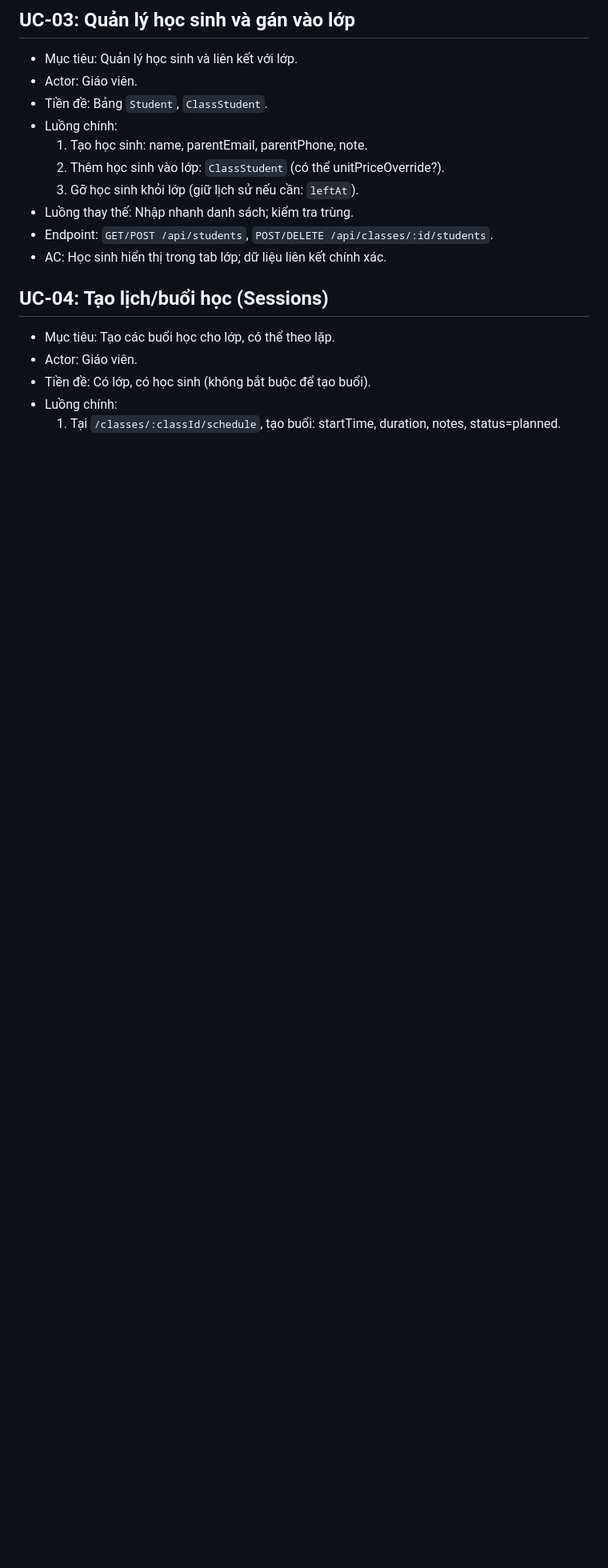
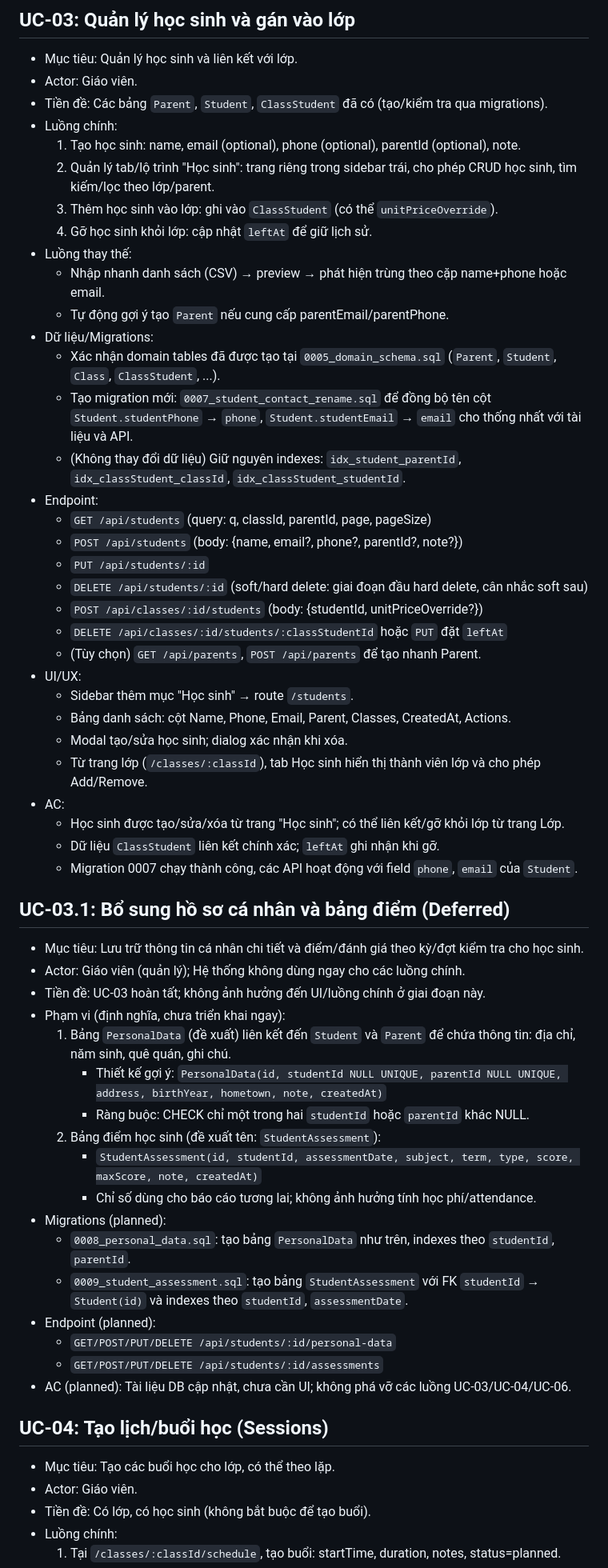
Before and after one commit to NgoHuy21299/tuition-fee-calculation, a Markdown page: docs/05-use-cases.md, the part around the change. Shown: that part at 80% size. Drawn GitHub-style; blank space fills up the shorter version.

```diff
--- a/docs/05-use-cases.md
+++ b/docs/05-use-cases.md
@@ -94,14 +94,55 @@ Ghi chú định dạng UC:
 ## UC-03: Quản lý học sinh và gán vào lớp
 - Mục tiêu: Quản lý học sinh và liên kết với lớp.
 - Actor: Giáo viên.
-- Tiền đề: Bảng `Student`, `ClassStudent`.
+- Tiền đề: Các bảng `Parent`, `Student`, `ClassStudent` đã có (tạo/kiểm tra qua migrations).
 - Luồng chính:
-  1) Tạo học sinh: name, parentEmail, parentPhone, note.
-  2) Thêm học sinh vào lớp: `ClassStudent` (có thể unitPriceOverride?).
-  3) Gỡ học sinh khỏi lớp (giữ lịch sử nếu cần: `leftAt`).
-- Luồng thay thế: Nhập nhanh danh sách; kiểm tra trùng.
-- Endpoint: `GET/POST /api/students`, `POST/DELETE /api/classes/:id/students`.
-- AC: Học sinh hiển thị trong tab lớp; dữ liệu liên kết chính xác.
+  1) Tạo học sinh: name, email (optional), phone (optional), parentId (optional), note.
+  2) Quản lý tab/lộ trình "Học sinh": trang riêng trong sidebar trái, cho phép CRUD học sinh, tìm kiếm/lọc theo lớp/parent.
+  3) Thêm học sinh vào lớp: ghi vào `ClassStudent` (có thể `unitPriceOverride`).
+  4) Gỡ học sinh khỏi lớp: cập nhật `leftAt` để giữ lịch sử.
+- Luồng thay thế:
+  - Nhập nhanh danh sách (CSV) → preview → phát hiện trùng theo cặp name+phone hoặc email.
+  - Tự động gợi ý tạo `Parent` nếu cung cấp parentEmail/parentPhone.
+- Dữ liệu/Migrations:
+  - Xác nhận domain tables đã được tạo tại `0005_domain_schema.sql` (`Parent`, `Student`, `Class`, `ClassStudent`, ...).
+  - Tạo migration mới: `0007_student_contact_rename.sql` để đồng bộ tên cột `Student.studentPhone` → `phone`, `Student.studentEmail` → `email` cho thống nhất với tài liệu và API.
+  - (Không thay đổi dữ liệu) Giữ nguyên indexes: `idx_student_parentId`, `idx_classStudent_classId`, `idx_classStudent_studentId`.
+- Endpoint:
+  - `GET /api/students` (query: q, classId, parentId, page, pageSize)
+  - `POST /api/students` (body: {name, email?, phone?, parentId?, note?})
+  - `PUT /api/students/:id`
+  - `DELETE /api/students/:id` (soft/hard delete: giai đoạn đầu hard delete, cân nhắc soft sau)
+  - `POST /api/classes/:id/students` (body: {studentId, unitPriceOverride?})
+  - `DELETE /api/classes/:id/students/:classStudentId` hoặc `PUT` đặt `leftAt`
+  - (Tùy chọn) `GET /api/parents`, `POST /api/parents` để tạo nhanh Parent.
+- UI/UX:
+  - Sidebar thêm mục "Học sinh" → route `/students`.
+  - Bảng danh sách: cột Name, Phone, Email, Parent, Classes, CreatedAt, Actions.
+  - Modal tạo/sửa học sinh; dialog xác nhận khi xóa.
+  - Từ trang lớp (`/classes/:classId`), tab Học sinh hiển thị thành viên lớp và cho phép Add/Remove.
+- AC:
+  - Học sinh được tạo/sửa/xóa từ trang "Học sinh"; có thể liên kết/gỡ khỏi lớp từ trang Lớp.
+  - Dữ liệu `ClassStudent` liên kết chính xác; `leftAt` ghi nhận khi gỡ.
+  - Migration 0007 chạy thành công, các API hoạt động với field `phone`, `email` của `Student`.
+
+## UC-03.1: Bổ sung hồ sơ cá nhân và bảng điểm (Deferred)
+- Mục tiêu: Lưu trữ thông tin cá nhân chi tiết và điểm/đánh giá theo kỳ/đợt kiểm tra cho học sinh.
+- Actor: Giáo viên (quản lý); Hệ thống không dùng ngay cho các luồng chính.
+- Tiền đề: UC-03 hoàn tất; không ảnh hưởng đến UI/luồng chính ở giai đoạn này.
+- Phạm vi (định nghĩa, chưa triển khai ngay):
+  1) Bảng `PersonalData` (đề xuất) liên kết đến `Student` và `Parent` để chứa thông tin: địa chỉ, năm sinh, quê quán, ghi chú.
+     - Thiết kế gợi ý: `PersonalData(id, studentId NULL UNIQUE, parentId NULL UNIQUE, address, birthYear, hometown, note, createdAt)`
+     - Ràng buộc: CHECK chỉ một trong hai `studentId` hoặc `parentId` khác NULL.
+  2) Bảng điểm học sinh (đề xuất tên: `StudentAssessment`):
+     - `StudentAssessment(id, studentId, assessmentDate, subject, term, type, score, maxScore, note, createdAt)`
+     - Chỉ số dùng cho báo cáo tương lai; không ảnh hưởng tính học phí/attendance.
+- Migrations (planned):
+  - `0008_personal_data.sql`: tạo bảng `PersonalData` như trên, indexes theo `studentId`, `parentId`.
+  - `0009_student_assessment.sql`: tạo bảng `StudentAssessment` với FK `studentId` → `Student(id)` và indexes theo `studentId`, `assessmentDate`.
+- Endpoint (planned):
+  - `GET/POST/PUT/DELETE /api/students/:id/personal-data`
+  - `GET/POST/PUT/DELETE /api/students/:id/assessments`
+- AC (planned): Tài liệu DB cập nhật, chưa cần UI; không phá vỡ các luồng UC-03/UC-04/UC-06.
 
 ## UC-04: Tạo lịch/buổi học (Sessions)
 - Mục tiêu: Tạo các buổi học cho lớp, có thể theo lặp.
```
Also changed, not shown: docs/database-docs.md (+41 -4 lines), docs/plans/UC-03-students-management-plan.md (added, +161 -0 lines).
